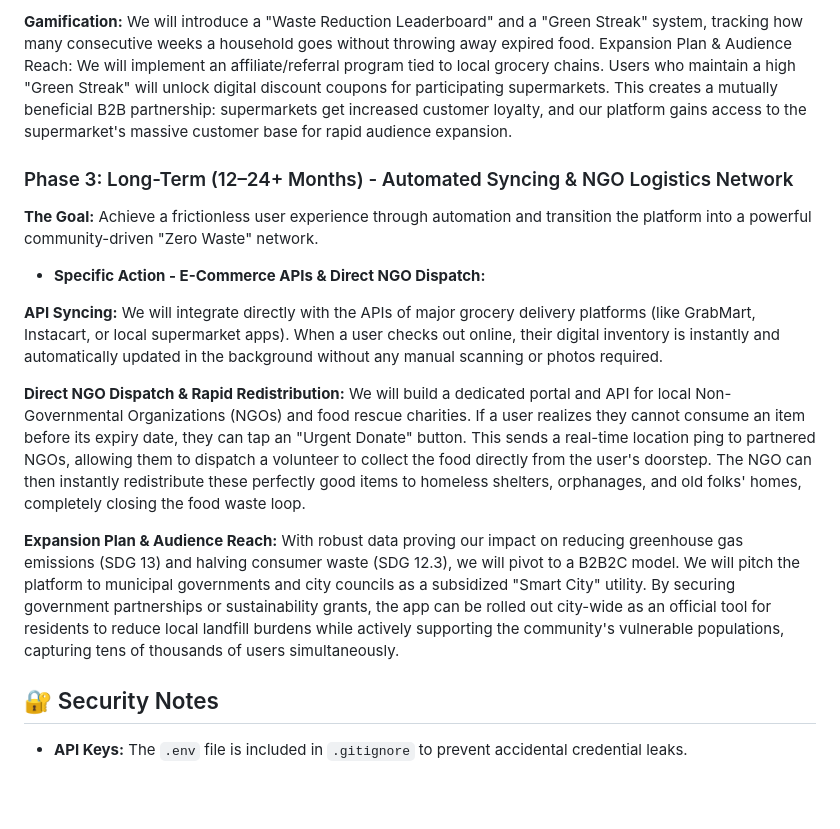
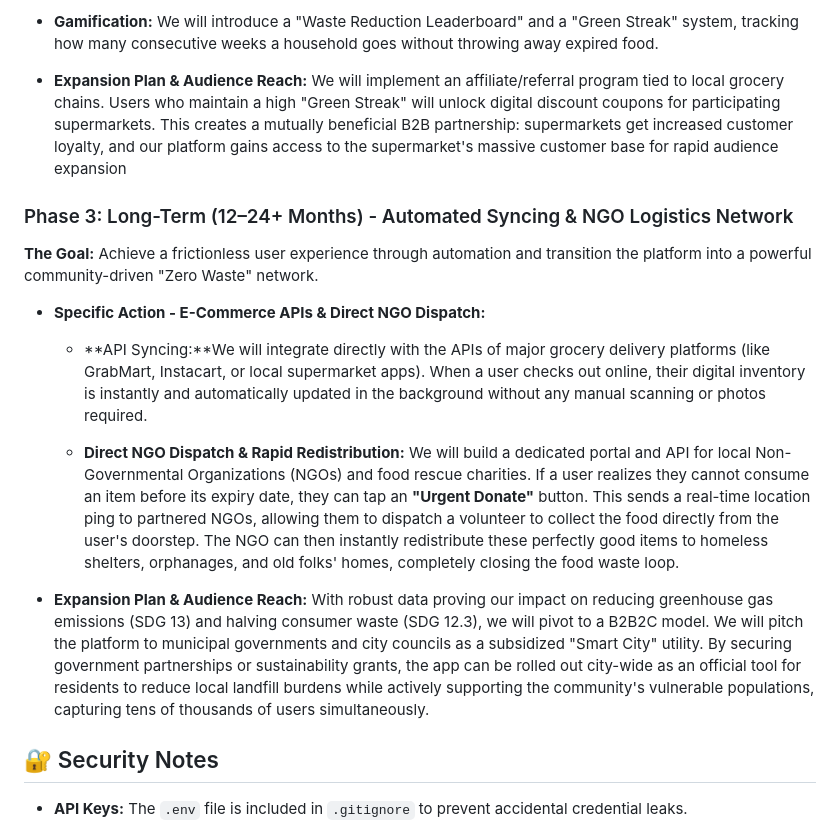
Before and after one commit to Gohpeijia/KitaHack2026, a Markdown page: README.md, the part around one of its changes. GitHub-like rendering; blank space fills up the shorter version.

```diff
--- a/README.md
+++ b/README.md
@@ -148,6 +148,7 @@ Specific Action - Voice Assistant IoT & Gamification: * IoT: We will build integ
 
-**Gamification:** We will introduce a "Waste Reduction Leaderboard" and a "Green Streak" system, tracking how many consecutive weeks a household goes without throwing away expired food.
-Expansion Plan & Audience Reach: We will implement an affiliate/referral program tied to local grocery chains. Users who maintain a high "Green Streak" will unlock digital discount coupons for participating supermarkets. This creates a mutually beneficial B2B partnership: supermarkets get increased customer loyalty, and our platform gains access to the supermarket's massive customer base for rapid audience expansion.
+- **Gamification:** We will introduce a "Waste Reduction Leaderboard" and a "Green Streak" system, tracking how many consecutive weeks a household goes without throwing away expired food.
+
+- **Expansion Plan & Audience Reach:** We will implement an affiliate/referral program tied to local grocery chains. Users who maintain a high "Green Streak" will unlock digital discount coupons for participating supermarkets. This creates a mutually beneficial B2B partnership: supermarkets get increased customer loyalty, and our platform gains access to the supermarket's massive customer base for rapid audience expansion
 
 ### Phase 3: Long-Term (12–24+ Months) - Automated Syncing & NGO Logistics Network
 
@@ -155,15 +156,12 @@ Expansion Plan & Audience Reach: We will implement an affiliate/referral program
 
 - **Specific Action - E-Commerce APIs & Direct NGO Dispatch:**
 
-**API Syncing:** We will integrate directly with the APIs of major grocery delivery platforms (like GrabMart, Instacart, or local supermarket apps). When a user checks out online, their digital inventory is instantly and automatically updated in the background without any manual scanning or photos required.
-
-**Direct NGO Dispatch & Rapid Redistribution:** We will build a dedicated portal and API for local Non-Governmental Organizations (NGOs) and food rescue charities. If a user realizes they cannot consume an item before its expiry date, they can tap an "Urgent Donate" button. This sends a real-time location ping to partnered NGOs, allowing them to dispatch a volunteer to collect the food directly from the user's doorstep. The NGO can then instantly redistribute these perfectly good items to homeless shelters, orphanages, and old folks' homes, completely closing the food waste loop.
-
-**Expansion Plan & Audience Reach:** With robust data proving our impact on reducing greenhouse gas emissions (SDG 13) and halving consumer waste (SDG 12.3), we will pivot to a B2B2C model. We will pitch the platform to municipal governments and city councils as a subsidized "Smart City" utility. By securing government partnerships or sustainability grants, the app can be rolled out city-wide as an official tool for residents to reduce local landfill burdens while actively supporting the community's vulnerable populations, capturing tens of thousands of users simultaneously.
+  - **API Syncing:**We will integrate directly with the APIs of major grocery delivery platforms (like GrabMart, Instacart, or local supermarket apps). When a user checks out online, their digital inventory is instantly and automatically updated in the background without any manual scanning or photos required.
 
 
+  - **Direct NGO Dispatch & Rapid Redistribution:** We will build a dedicated portal and API for local Non-Governmental Organizations (NGOs) and food rescue charities. If a user realizes they cannot consume an item before its expiry date, they can tap an **"Urgent Donate"** button. This sends a real-time location ping to partnered NGOs, allowing them to dispatch a volunteer to collect the food directly from the user's doorstep. The NGO can then instantly redistribute these perfectly good items to homeless shelters, orphanages, and old folks' homes, completely closing the food waste loop.
 
-
+- **Expansion Plan & Audience Reach:** With robust data proving our impact on reducing greenhouse gas emissions (SDG 13) and halving consumer waste (SDG 12.3), we will pivot to a B2B2C model. We will pitch the platform to municipal governments and city councils as a subsidized "Smart City" utility. By securing government partnerships or sustainability grants, the app can be rolled out city-wide as an official tool for residents to reduce local landfill burdens while actively supporting the community's vulnerable populations, capturing tens of thousands of users simultaneously.
 
 ## 🔐 Security Notes
 
```
Also changed, not shown: other parts of README.md (+17 -17 lines).
